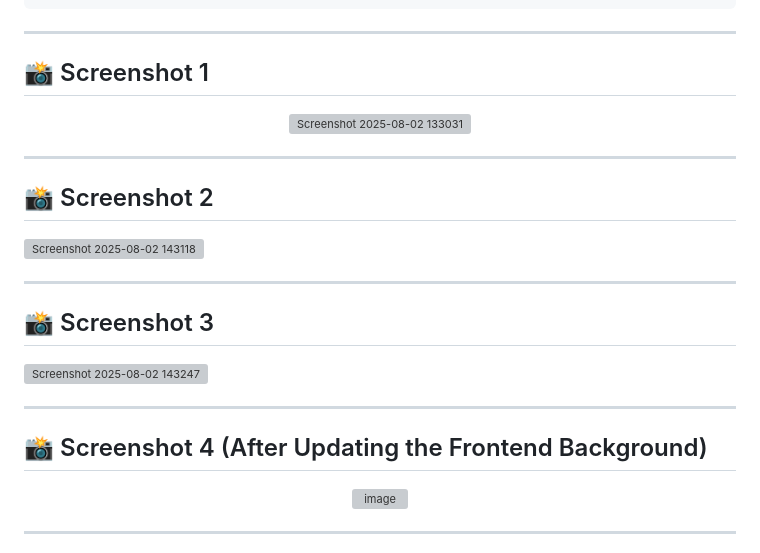
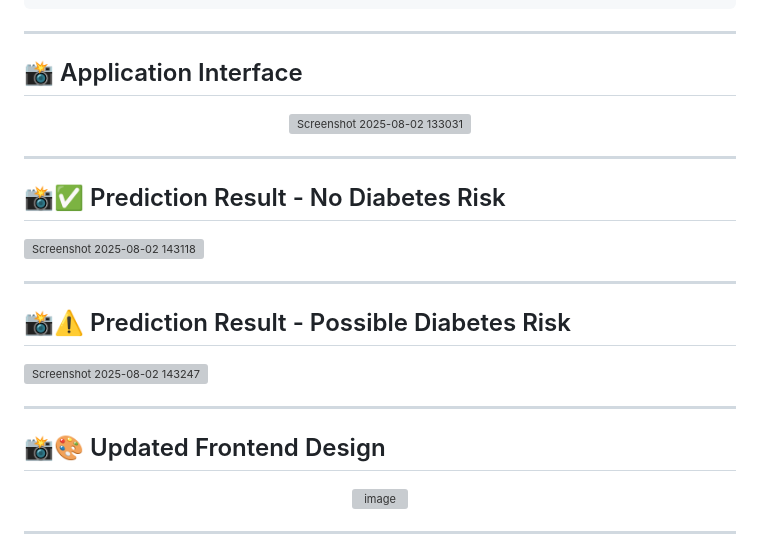
Before and after one commit to GxAniket/diabetes-prediction-app, a Markdown page: README.md, the part around the change. GitHub-like rendering; grey boxes are pictures that could not be loaded.

```diff
--- a/README.md
+++ b/README.md
@@ -53,20 +53,20 @@ diabetes-prediction-app/
 
 ---
 
-## 📸 Screenshot 1
+## 📸 Application Interface
 
 <p align="center">
  <img width="1919" height="1076" alt="Screenshot 2025-08-02 133031" src="https://github.com/user-attachments/assets/07912bdc-f40e-47c1-a246-f48cedceac53" ="App Screenshot" width="700"/>
 </p>
 
 ---
-## 📸 Screenshot 2
+## 📸✅ Prediction Result - No Diabetes Risk
 <p>
   <img width="1919" height="1079" alt="Screenshot 2025-08-02 143118" src="https://github.com/user-attachments/assets/6ce96e96-4f37-454e-afb7-72060952fa02" />
 </p>
 
 ---
-## 📸 Screenshot 3
+## 📸⚠️ Prediction Result - Possible Diabetes Risk
 
 <p>
   <img width="1918" height="1078" alt="Screenshot 2025-08-02 143247" src="https://github.com/user-attachments/assets/4172efca-9e4b-4f18-b3db-e4355509b9c1" />
@@ -74,7 +74,7 @@ diabetes-prediction-app/
 
 ---
 
-## 📸 Screenshot 4 (After Updating the Frontend Background)
+## 📸🎨 Updated Frontend Design
 
 <p align="center">
   <img width="1897" height="910" alt="image" src="https://github.com/user-attachments/assets/b12581c3-73ea-459a-a64b-6e7637336a89" />
```
